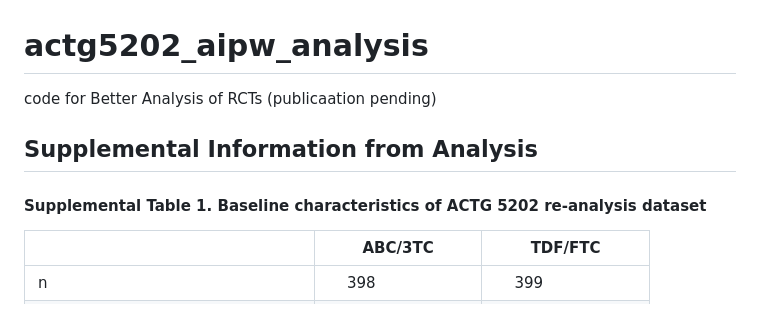
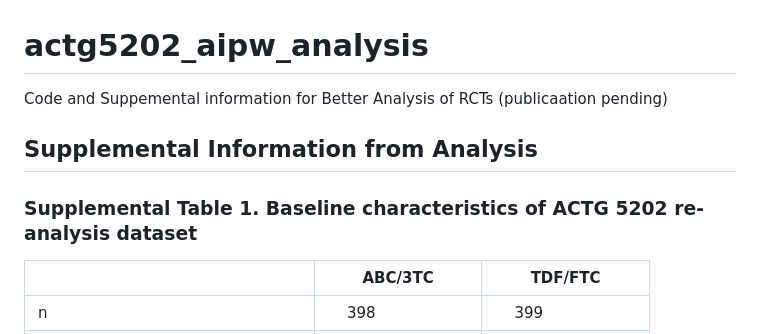
Before and after one commit to tpfeeney/actg5202_aipw_analysis, a Markdown page: README.md, the part around the change printed below. Rendered like a GitHub page.

Commit message:
formatting updates for README.md

```diff
--- a/README.md
+++ b/README.md
@@ -1,9 +1,9 @@
 # actg5202_aipw_analysis
-code for Better Analysis of RCTs (publicaation pending)
+Code and Suppemental information for Better Analysis of RCTs (publicaation pending)
 
 ## Supplemental Information from Analysis
 
-#### Supplemental Table 1. Baseline characteristics of ACTG 5202 re-analysis dataset
+### Supplemental Table 1. Baseline characteristics of ACTG 5202 re-analysis dataset
 |                                   | ABC/3TC              | TDF/FTC              |
 | --------------------------------- | -------------------- | -------------------- |
 | n                                 |     398              |     399              |
```
Also changed, not shown: other parts of README.md (+8 -8 lines).
